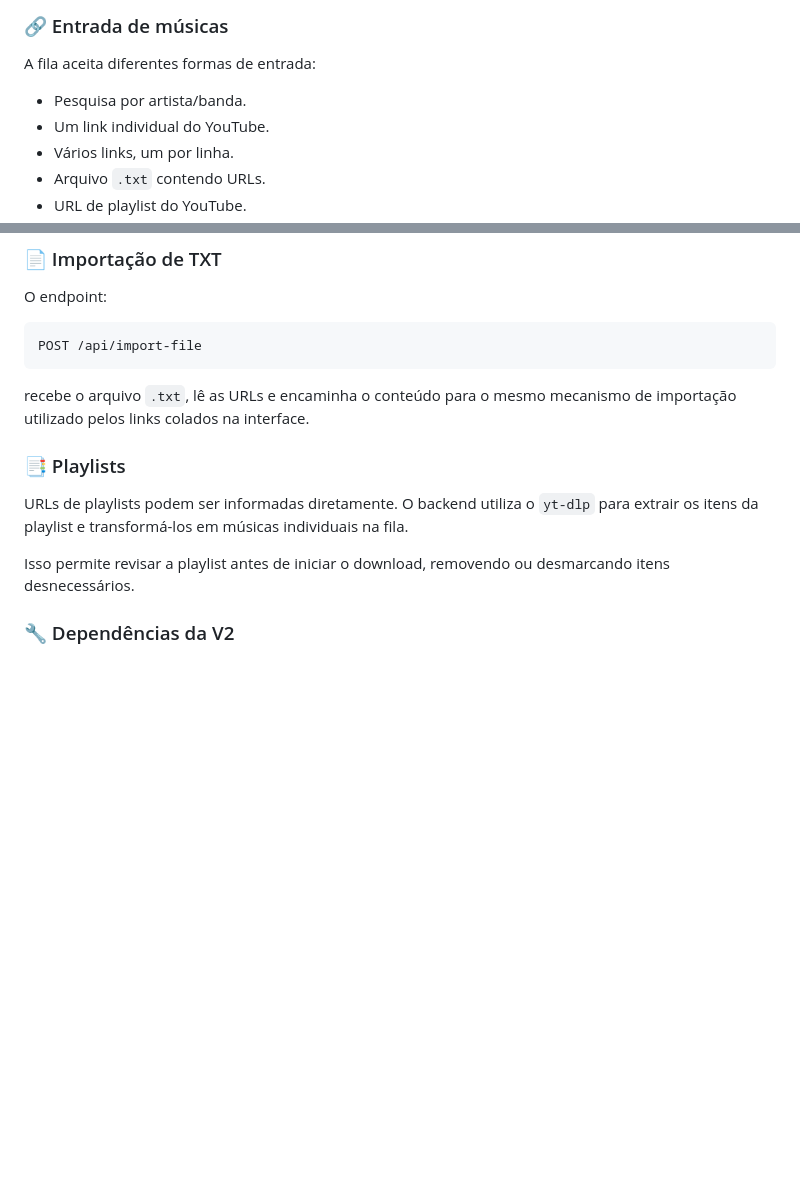
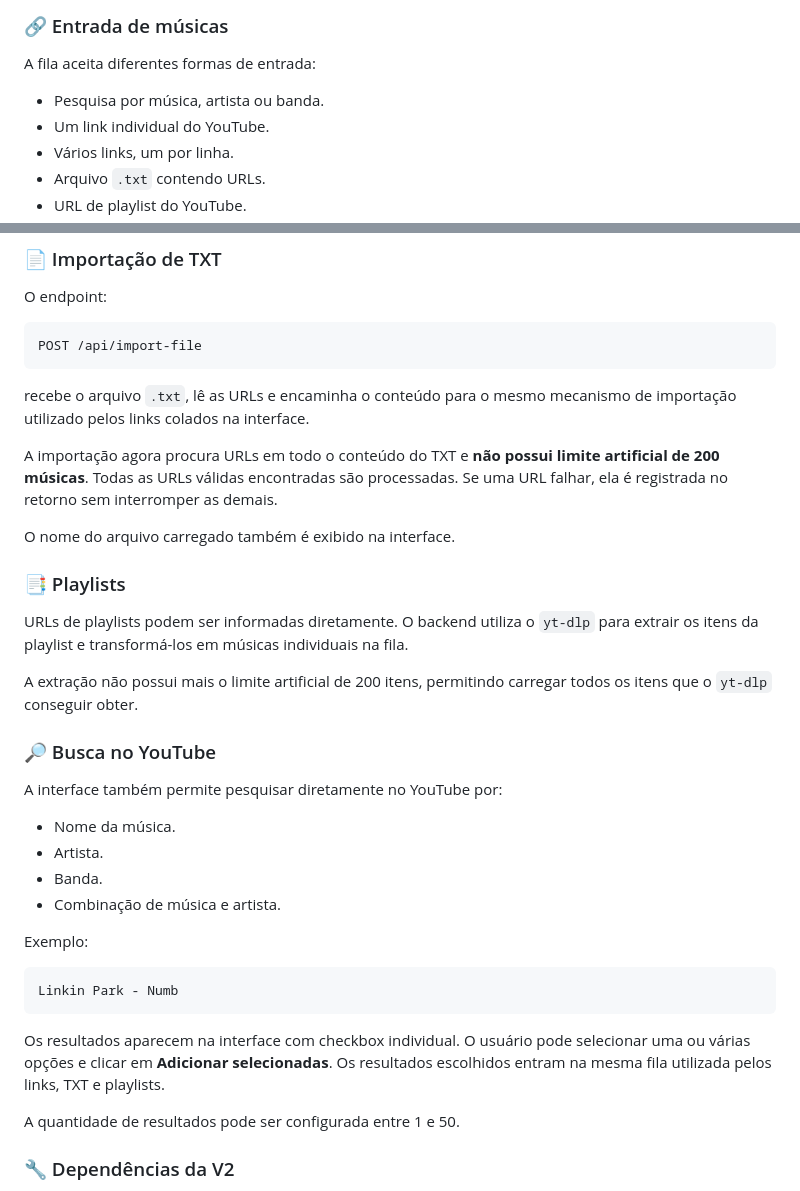
Before and after one commit to rob134/youtube-music-downloader, a Markdown page: README.md, 2 parts joined by grey strips. Rendered like a GitHub page; blank space fills up the shorter version.

Commit message:
docs: document complete TXT import and YouTube search

````diff
--- a/README.md
+++ b/README.md
@@ -374,7 +374,7 @@ A evolução V2 foi ampliada para transformar o downloader em uma aplicação we
 
 A fila aceita diferentes formas de entrada:
 
-- Pesquisa por artista/banda.
+- Pesquisa por música, artista ou banda.
 - Um link individual do YouTube.
 - Vários links, um por linha.
 - Arquivo `.txt` contendo URLs.
@@ -421,11 +421,34 @@ POST /api/import-file
 
 recebe o arquivo `.txt`, lê as URLs e encaminha o conteúdo para o mesmo mecanismo de importação utilizado pelos links colados na interface.
 
+A importação agora procura URLs em todo o conteúdo do TXT e **não possui limite artificial de 200 músicas**. Todas as URLs válidas encontradas são processadas. Se uma URL falhar, ela é registrada no retorno sem interromper as demais.
+
+O nome do arquivo carregado também é exibido na interface.
+
 ### 📑 Playlists
 
 URLs de playlists podem ser informadas diretamente. O backend utiliza o `yt-dlp` para extrair os itens da playlist e transformá-los em músicas individuais na fila.
 
-Isso permite revisar a playlist antes de iniciar o download, removendo ou desmarcando itens desnecessários.
+A extração não possui mais o limite artificial de 200 itens, permitindo carregar todos os itens que o `yt-dlp` conseguir obter.
+
+### 🔎 Busca no YouTube
+
+A interface também permite pesquisar diretamente no YouTube por:
+
+- Nome da música.
+- Artista.
+- Banda.
+- Combinação de música e artista.
+
+Exemplo:
+
+```text
+Linkin Park - Numb
+```
+
+Os resultados aparecem na interface com checkbox individual. O usuário pode selecionar uma ou várias opções e clicar em **Adicionar selecionadas**. Os resultados escolhidos entram na mesma fila utilizada pelos links, TXT e playlists.
+
+A quantidade de resultados pode ser configurada entre 1 e 50.
 
 ### 🔧 Dependências da V2
 
````
